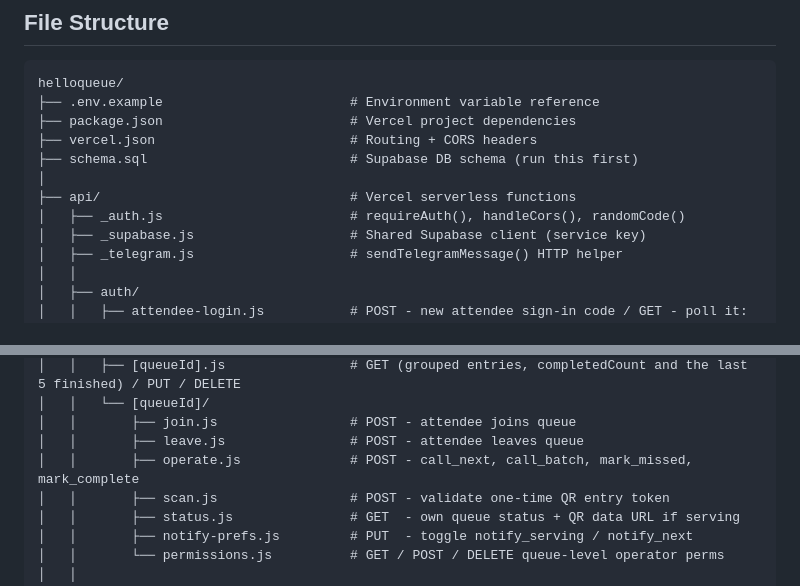
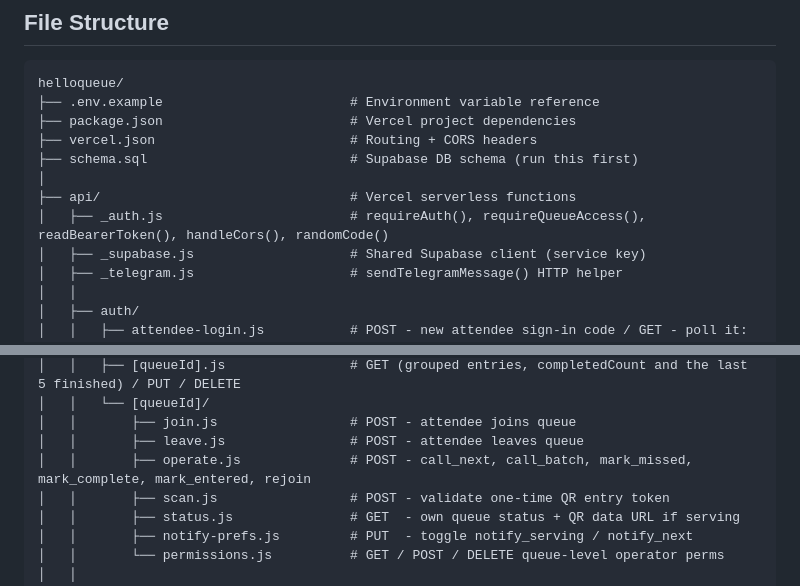
Before and after one commit to augy-studios/gftv-helloqueue, a Markdown page: README.md, 2 parts joined by grey strips. GitHub-like rendering.

Commit message:
Help desk #21: landing fixes (job 2026-11-13-gftv-helloqueue-06)
- README File Structure: _auth.js lists requireQueueAccess and readBearerToken; operate.js lists
  mark_entered and rejoin

```diff
--- a/README.md
+++ b/README.md
@@ -31,7 +31,7 @@ helloqueue/
 ├── schema.sql                          # Supabase DB schema (run this first)
 │
 ├── api/                                # Vercel serverless functions
-│   ├── _auth.js                        # requireAuth(), handleCors(), randomCode()
+│   ├── _auth.js                        # requireAuth(), requireQueueAccess(), readBearerToken(), handleCors(), randomCode()
 │   ├── _supabase.js                    # Shared Supabase client (service key)
 │   ├── _telegram.js                    # sendTelegramMessage() HTTP helper
 │   │
@@ -60,7 +60,7 @@ helloqueue/
 │   │   └── [queueId]/
 │   │       ├── join.js                 # POST - attendee joins queue
 │   │       ├── leave.js                # POST - attendee leaves queue
-│   │       ├── operate.js              # POST - call_next, call_batch, mark_missed, mark_complete
+│   │       ├── operate.js              # POST - call_next, call_batch, mark_missed, mark_complete, mark_entered, rejoin
 │   │       ├── scan.js                 # POST - validate one-time QR entry token
 │   │       ├── status.js               # GET  - own queue status + QR data URL if serving
 │   │       ├── notify-prefs.js         # PUT  - toggle notify_serving / notify_next
```
